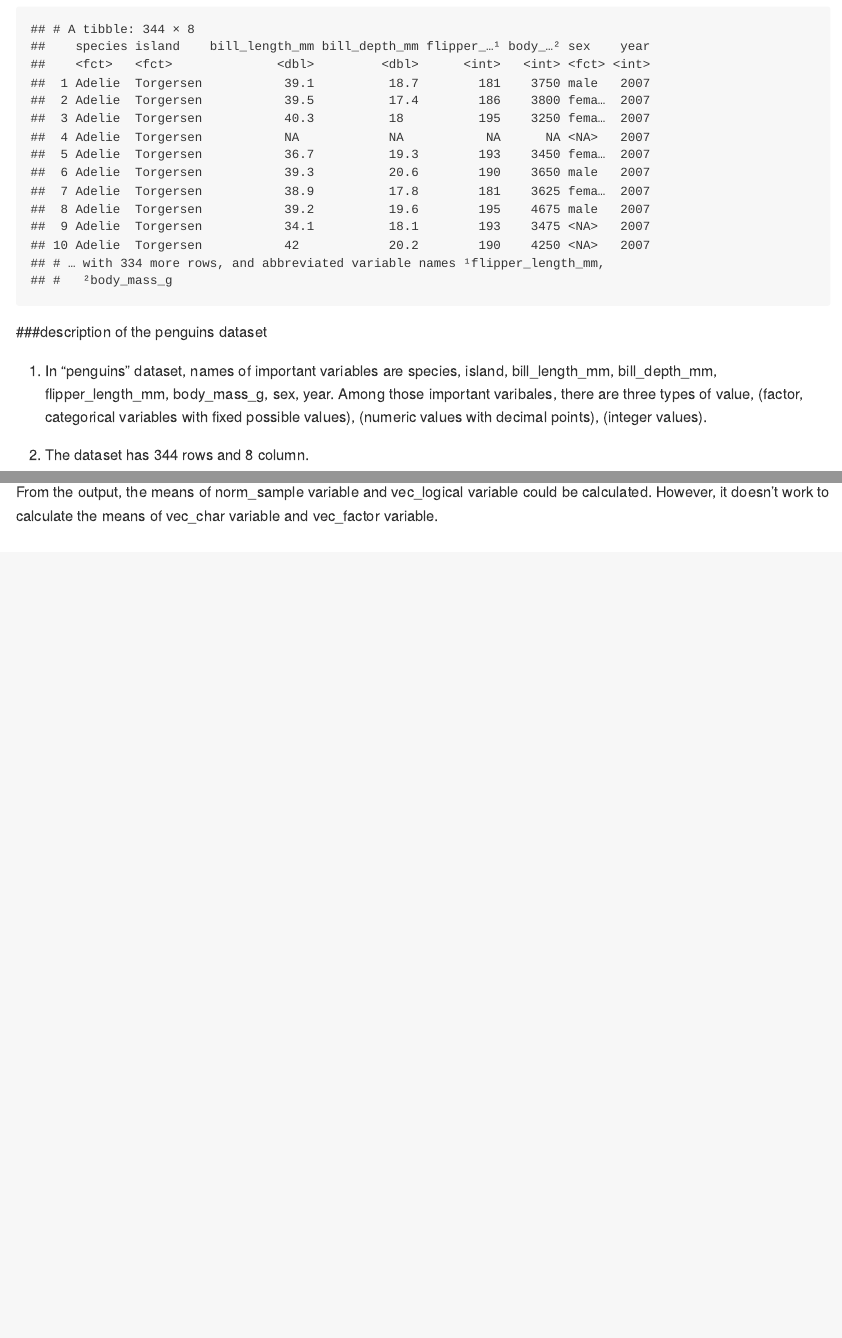
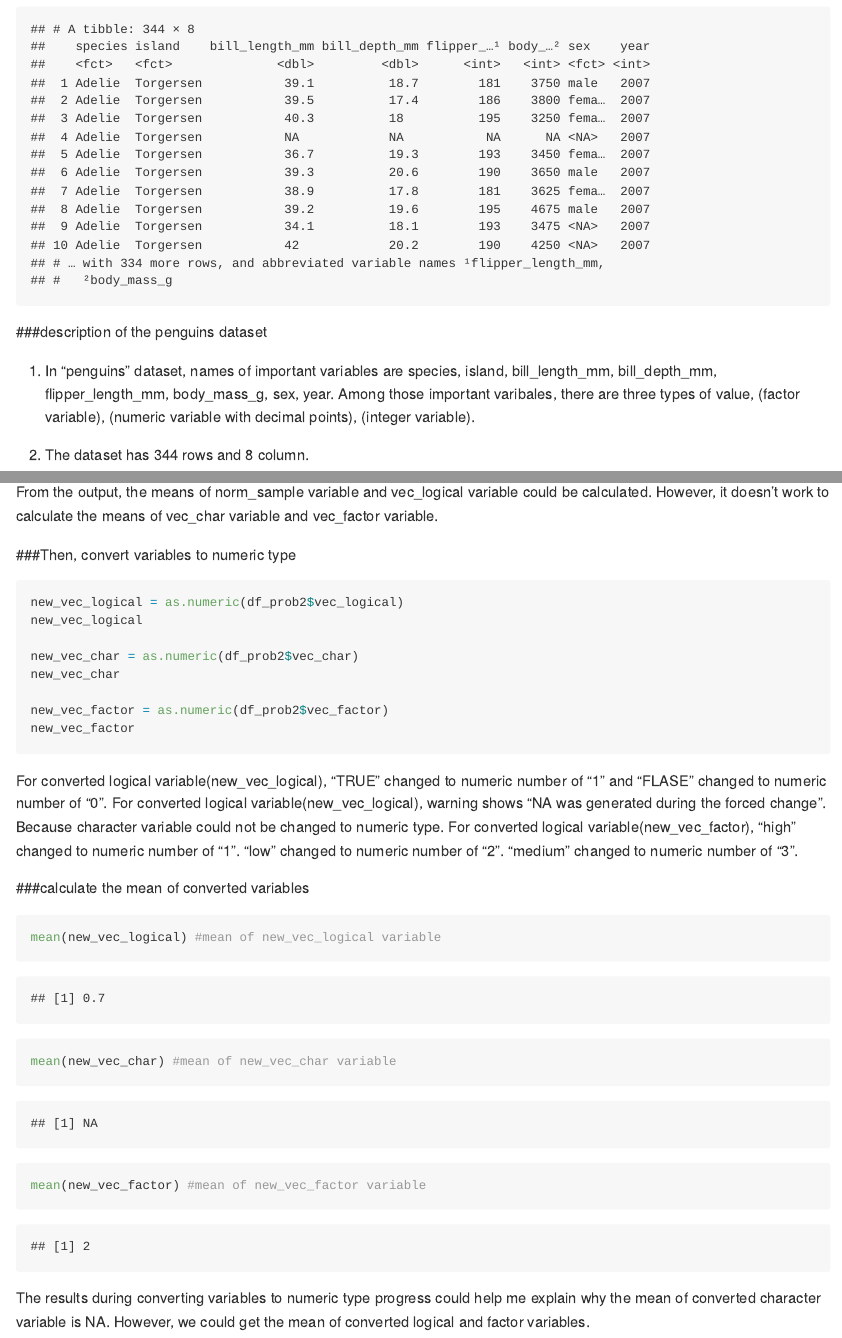
Before and after one commit to qiaoyixu/DS_P8105_hw1_qx2222, an R Markdown document (DS_P8105_hw1_qx2222.Rmd): the page in a window 1100 px wide, from 590 px down, and a second part further down, joined at a grey line. The pictures show the output file DS_P8105_hw1_qx2222.md that the author committed with the source, drawn offline in the style of GitHub.

Commit message:
finished problem 2

````diff
--- a/DS_P8105_hw1_qx2222.Rmd
+++ b/DS_P8105_hw1_qx2222.Rmd
@@ -22,7 +22,7 @@ print(penguins)
 ###description of the penguins dataset
 
 
-1. In "penguins" dataset, names of important variables are `r colnames(penguins)`. Among those important varibales, there are three types of value, <fctr>(factor,  categorical variables with fixed possible values), <dbl>(numeric values with decimal points), <int>(integer values).
+1. In "penguins" dataset, names of important variables are `r colnames(penguins)`. Among those important varibales, there are three types of value, <fctr>(factor variable), <dbl>(numeric variable with decimal points), <int>(integer variable).
 
 2. The dataset has `r nrow(penguins)` rows and `r ncol(penguins)` column.
 
@@ -61,3 +61,31 @@ mean(pull(df_prob2, var = vec_char)) #mean of vec_char variable
 mean(pull(df_prob2, var = vec_factor)) #mean of vec_factor variable
 ```
 From the output, the means of norm_sample variable and vec_logical variable could be calculated. However, it doesn't work to calculate the means of vec_char variable and vec_factor variable.
+
+
+###Then, convert variables to numeric type
+
+```{r,results='hide',warning=FALSE}
+new_vec_logical = as.numeric(df_prob2$vec_logical)
+new_vec_logical
+
+new_vec_char = as.numeric(df_prob2$vec_char)
+new_vec_char
+
+new_vec_factor = as.numeric(df_prob2$vec_factor)
+new_vec_factor
+```
+For converted logical variable(new_vec_logical), "TRUE" changed to numeric number of "1" and "FLASE" changed to numeric number of "0".
+For converted logical variable(new_vec_logical), warning shows "NA was generated during the forced change". Because character variable could not be changed to numeric type.
+For converted logical variable(new_vec_factor), "high" changed to numeric number of "1". "low" changed to numeric number of "2". "medium" changed to numeric number of "3".
+
+
+###calculate the mean of converted variables
+
+```{r}
+mean(new_vec_logical) #mean of new_vec_logical variable
+mean(new_vec_char) #mean of new_vec_char variable
+mean(new_vec_factor) #mean of new_vec_factor variable
+```
+
+The results during converting variables to numeric type progress could help me explain why the mean of converted character variable is NA. However, we could get the mean of converted logical and factor variables.
````
Also changed, not shown: DS_P8105_hw1_qx2222.md, penguins_scatter_prob1.pdf.
